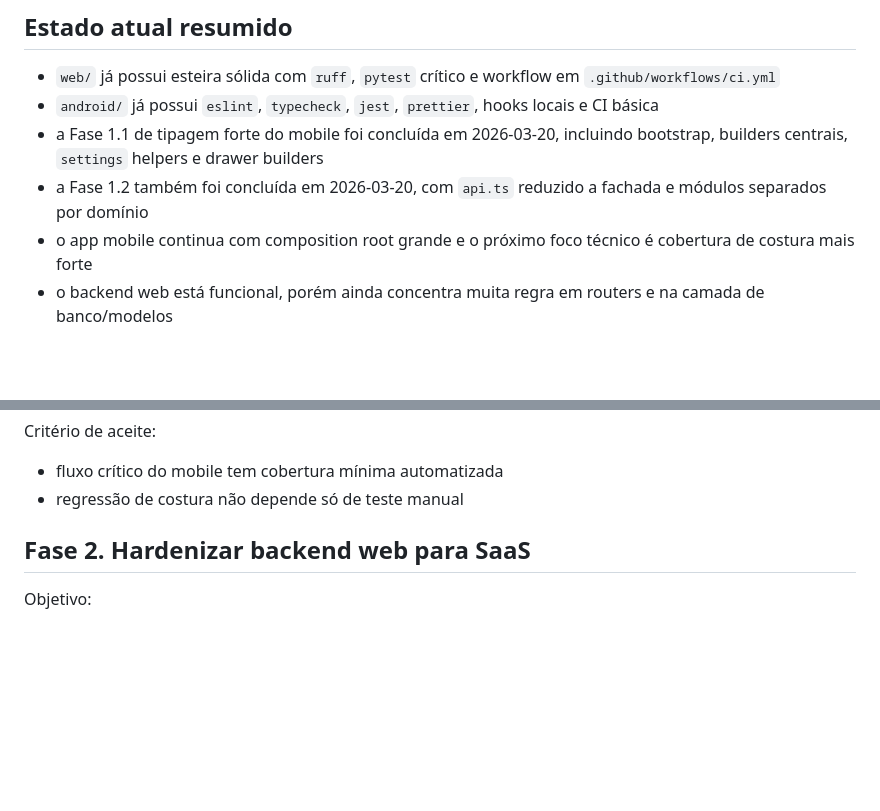
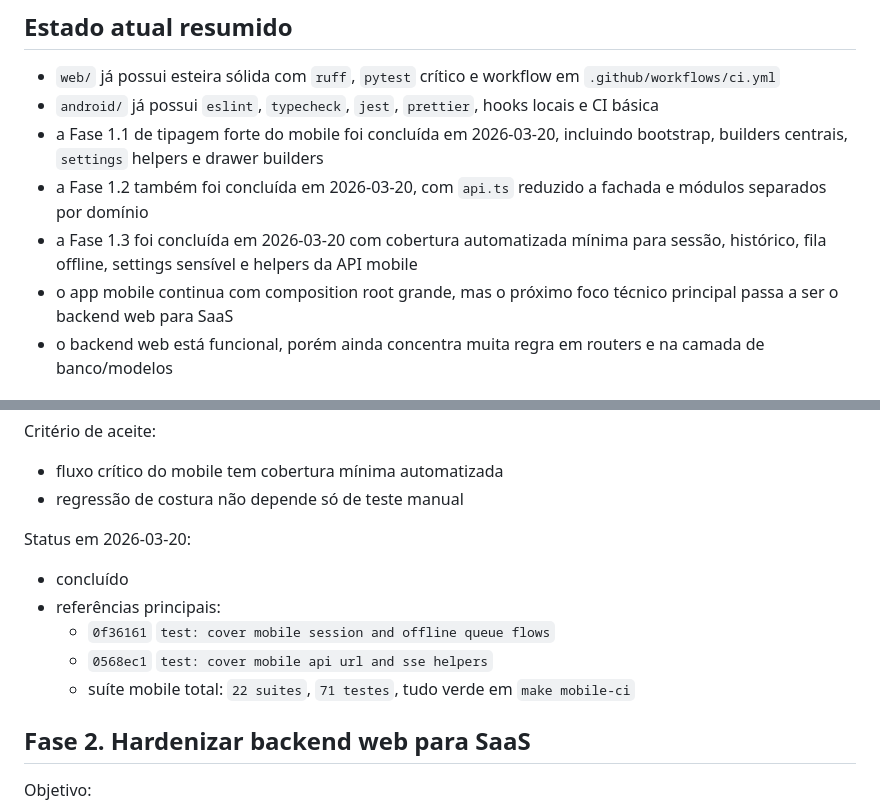
Before and after one commit to gstarielio-hash/tarie.ia, a Markdown page: docs/roadmap_execucao_funcional_web_mobile.md, 2 parts joined by grey strips. GitHub-like rendering; blank space fills up the shorter version.

Commit message:
docs: record mobile coverage phase completion

```diff
--- a/docs/roadmap_execucao_funcional_web_mobile.md
+++ b/docs/roadmap_execucao_funcional_web_mobile.md
@@ -87,7 +87,8 @@ Obrigação operacional:
 - `android/` já possui `eslint`, `typecheck`, `jest`, `prettier`, hooks locais e CI básica
 - a Fase 1.1 de tipagem forte do mobile foi concluída em 2026-03-20, incluindo bootstrap, builders centrais, `settings` helpers e drawer builders
 - a Fase 1.2 também foi concluída em 2026-03-20, com `api.ts` reduzido a fachada e módulos separados por domínio
-- o app mobile continua com composition root grande e o próximo foco técnico é cobertura de costura mais forte
+- a Fase 1.3 foi concluída em 2026-03-20 com cobertura automatizada mínima para sessão, histórico, fila offline, settings sensível e helpers da API mobile
+- o app mobile continua com composition root grande, mas o próximo foco técnico principal passa a ser o backend web para SaaS
 - o backend web está funcional, porém ainda concentra muita regra em routers e na camada de banco/modelos
 
 ## Macroetapas
@@ -207,6 +208,14 @@ Critério de aceite:
 
 - fluxo crítico do mobile tem cobertura mínima automatizada
 - regressão de costura não depende só de teste manual
+
+Status em 2026-03-20:
+
+- concluído
+- referências principais:
+  - `0f36161` `test: cover mobile session and offline queue flows`
+  - `0568ec1` `test: cover mobile api url and sse helpers`
+  - suíte mobile total: `22 suites`, `71 testes`, tudo verde em `make mobile-ci`
 
 ## Fase 2. Hardenizar backend web para SaaS
 
```
